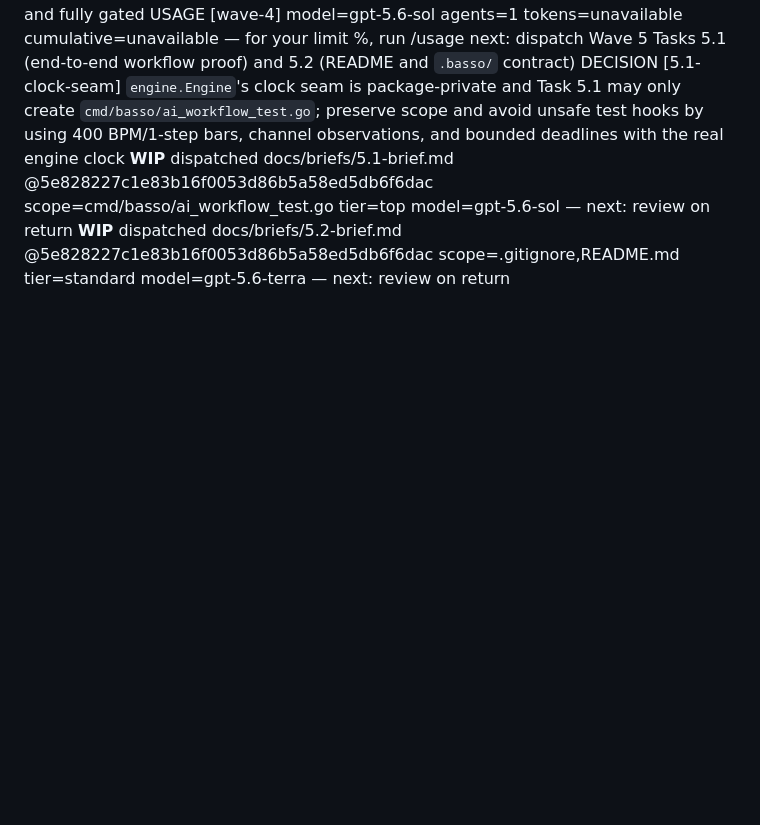
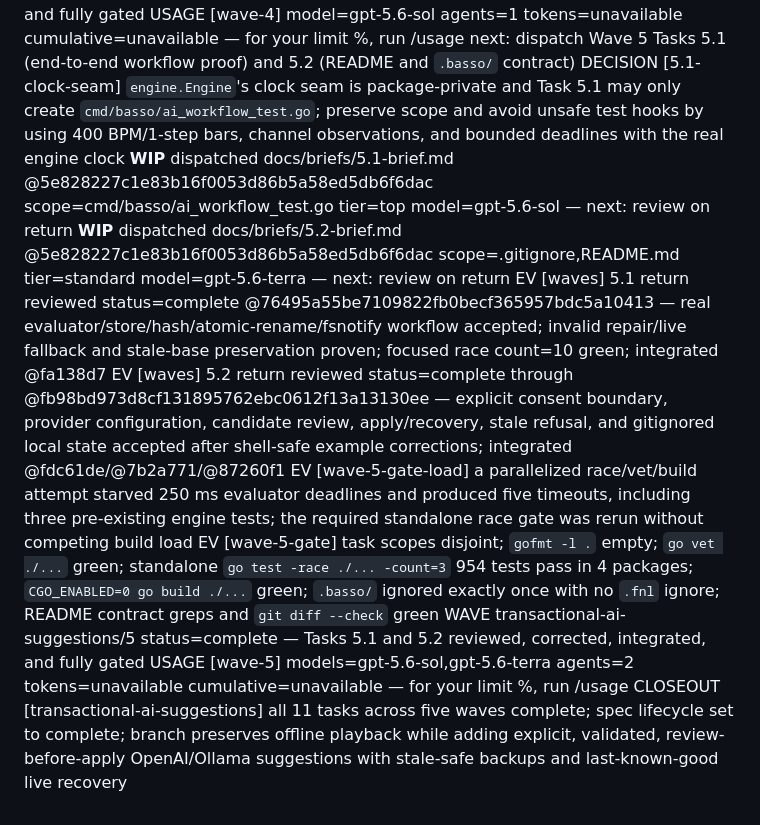
Before and after one commit to nyelonong/basso, a Markdown page: memory-progress.md, the part around the change. Rendered like a GitHub page; blank space fills up the shorter version.

Commit message:
docs: close transactional AI delivery

```diff
--- a/memory-progress.md
+++ b/memory-progress.md
@@ -112,3 +112,10 @@ next: dispatch Wave 5 Tasks 5.1 (end-to-end workflow proof) and 5.2 (README and
 DECISION [5.1-clock-seam] `engine.Engine`'s clock seam is package-private and Task 5.1 may only create `cmd/basso/ai_workflow_test.go`; preserve scope and avoid unsafe test hooks by using 400 BPM/1-step bars, channel observations, and bounded deadlines with the real engine clock
 **WIP** dispatched docs/briefs/5.1-brief.md @5e828227c1e83b16f0053d86b5a58ed5db6f6dac scope=cmd/basso/ai_workflow_test.go tier=top model=gpt-5.6-sol — next: review on return
 **WIP** dispatched docs/briefs/5.2-brief.md @5e828227c1e83b16f0053d86b5a58ed5db6f6dac scope=.gitignore,README.md tier=standard model=gpt-5.6-terra — next: review on return
+EV [waves] 5.1 return reviewed status=complete @76495a55be7109822fb0becf365957bdc5a10413 — real evaluator/store/hash/atomic-rename/fsnotify workflow accepted; invalid repair/live fallback and stale-base preservation proven; focused race count=10 green; integrated @fa138d7
+EV [waves] 5.2 return reviewed status=complete through @fb98bd973d8cf131895762ebc0612f13a13130ee — explicit consent boundary, provider configuration, candidate review, apply/recovery, stale refusal, and gitignored local state accepted after shell-safe example corrections; integrated @fdc61de/@7b2a771/@87260f1
+EV [wave-5-gate-load] a parallelized race/vet/build attempt starved 250 ms evaluator deadlines and produced five timeouts, including three pre-existing engine tests; the required standalone race gate was rerun without competing build load
+EV [wave-5-gate] task scopes disjoint; `gofmt -l .` empty; `go vet ./...` green; standalone `go test -race ./... -count=3` 954 tests pass in 4 packages; `CGO_ENABLED=0 go build ./...` green; `.basso/` ignored exactly once with no `.fnl` ignore; README contract greps and `git diff --check` green
+WAVE transactional-ai-suggestions/5 status=complete — Tasks 5.1 and 5.2 reviewed, corrected, integrated, and fully gated
+USAGE [wave-5] models=gpt-5.6-sol,gpt-5.6-terra agents=2 tokens=unavailable cumulative=unavailable — for your limit %, run /usage
+CLOSEOUT [transactional-ai-suggestions] all 11 tasks across five waves complete; spec lifecycle set to complete; branch preserves offline playback while adding explicit, validated, review-before-apply OpenAI/Ollama suggestions with stale-safe backups and last-known-good live recovery
```
Also changed, not shown: docs/plans/2026-07-25-transactional-ai-suggestions.md (+2 -2 lines), docs/specs/2026-07-25-transactional-ai-suggestions.md (+1 -1 lines).
